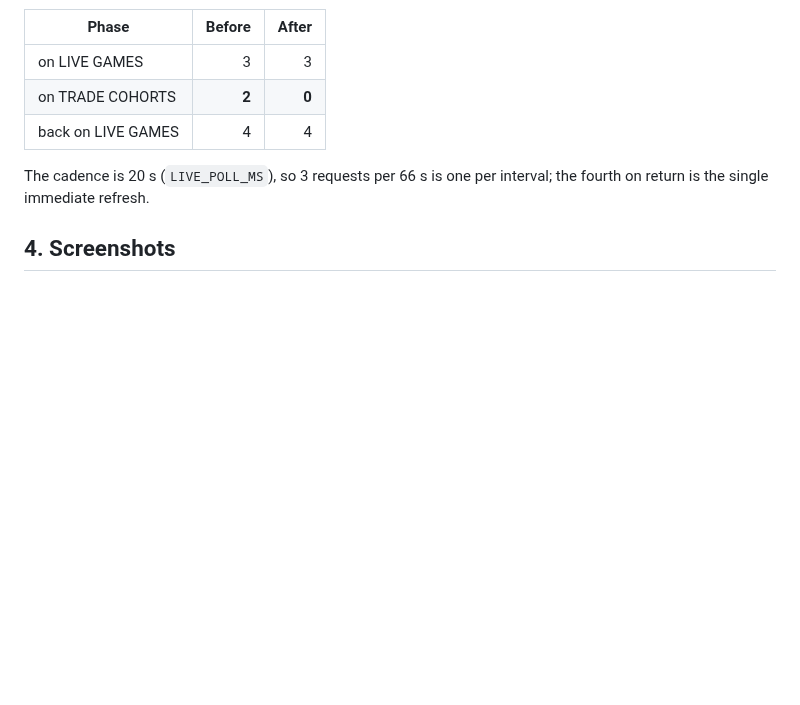
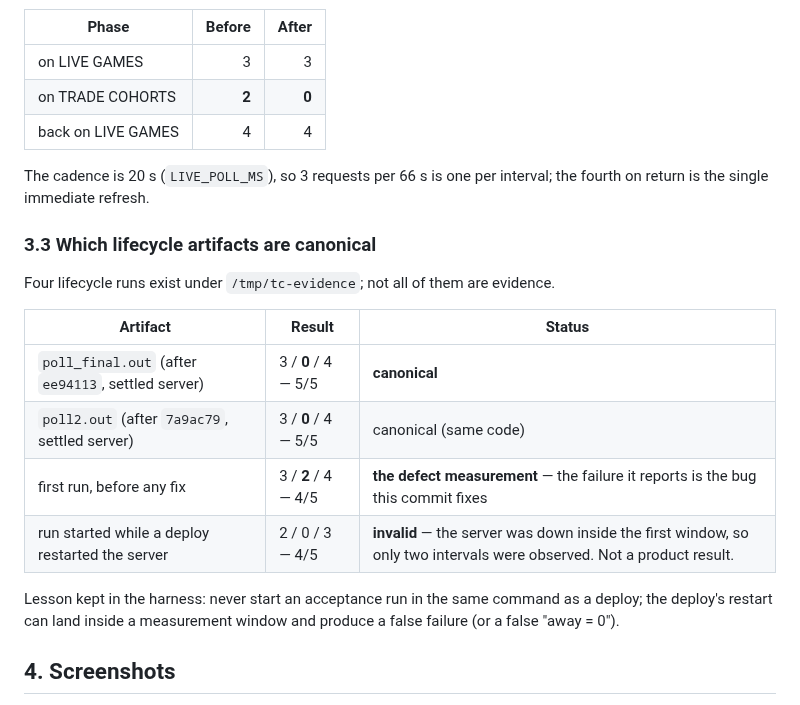
Before and after one commit to abwarren/BLM, a Markdown page: docs/LIVE_GAMES_UI_ACCEPTANCE_2026_10_29.md, the part around the change. Rendered like a GitHub page; blank space fills up the shorter version.

Commit message:
docs: say which lifecycle artifacts are evidence and which are not
Two of the four stored runs report 4/5. One is the BEFORE measurement — its
single failure IS the defect this phase fixed. The other was started in the same
command as a deploy, so the restart landed inside its first window and it only
observed two intervals; that run proves nothing.

Recording the distinction, plus the harness lesson (never overlap an acceptance
run with a deploy), so a later reader does not read 4/5 as a regression.

```diff
--- a/docs/LIVE_GAMES_UI_ACCEPTANCE_2026_10_29.md
+++ b/docs/LIVE_GAMES_UI_ACCEPTANCE_2026_10_29.md
@@ -63,6 +63,21 @@ Three windows of 66 s with 45 s on TRADE COHORTS in between:
 The cadence is 20 s (`LIVE_POLL_MS`), so 3 requests per 66 s is one per interval;
 the fourth on return is the single immediate refresh.
 
+### 3.3 Which lifecycle artifacts are canonical
+
+Four lifecycle runs exist under `/tmp/tc-evidence`; not all of them are evidence.
+
+| Artifact | Result | Status |
+|---|---|---|
+| `poll_final.out` (after `ee94113`, settled server) | 3 / **0** / 4 — 5/5 | **canonical** |
+| `poll2.out` (after `7a9ac79`, settled server) | 3 / **0** / 4 — 5/5 | canonical (same code) |
+| first run, before any fix | 3 / **2** / 4 — 4/5 | **the defect measurement** — the failure it reports is the bug this commit fixes |
+| run started while a deploy restarted the server | 2 / 0 / 3 — 4/5 | **invalid** — the server was down inside the first window, so only two intervals were observed. Not a product result. |
+
+Lesson kept in the harness: never start an acceptance run in the same command as
+a deploy; the deploy's restart can land inside a measurement window and produce a
+false failure (or a false "away = 0").
+
 ## 4. Screenshots
 
 `/tmp/tc-evidence/value/live-final/` — `final-desktop.png`, `final-laptop.png`,
```
